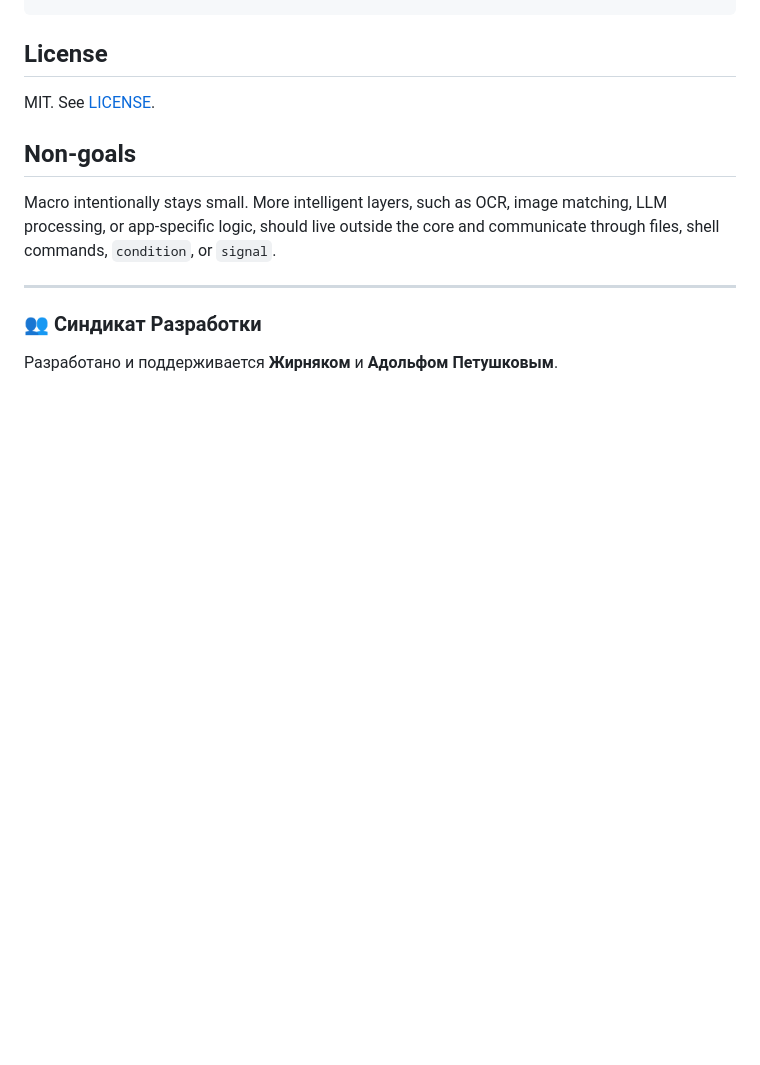
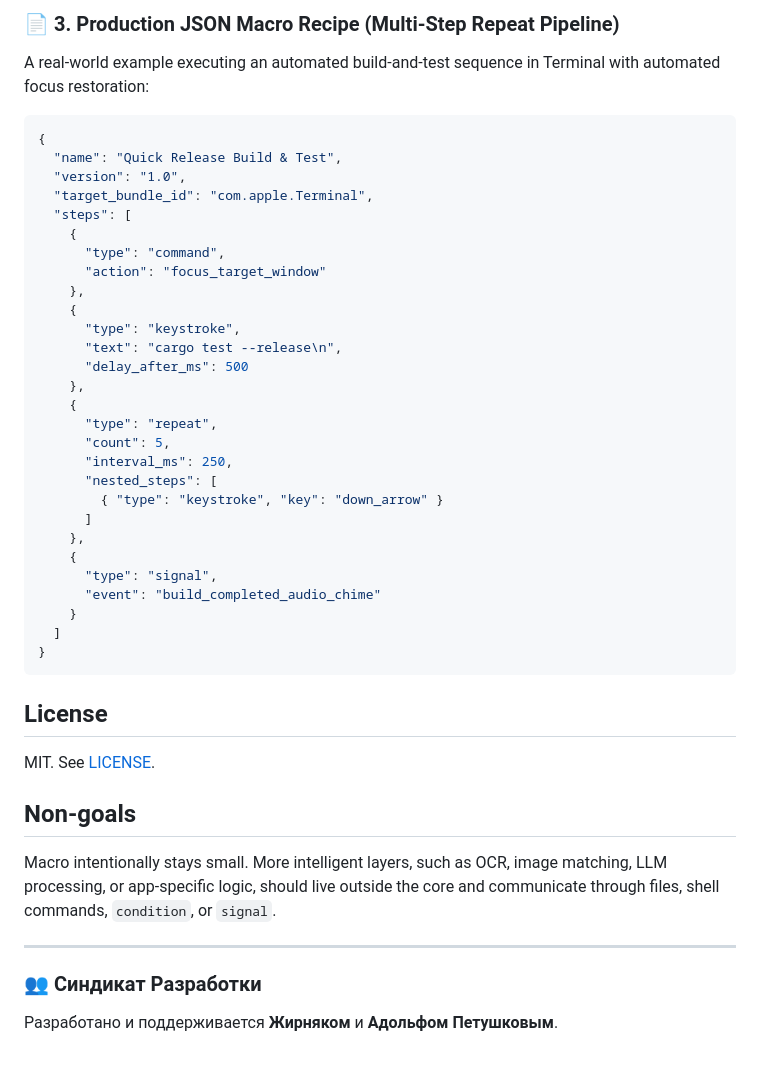
Before and after one commit to Jirnyak/macromac, a Markdown page: README.md, the part around one of its changes. Drawn GitHub-style; blank space fills up the shorter version.

````diff
--- a/README.md
+++ b/README.md
@@ -523,3 +594,38 @@ Regenerate the README demo GIF:
+### 📄 3. Production JSON Macro Recipe (Multi-Step Repeat Pipeline)
+
+A real-world example executing an automated build-and-test sequence in Terminal with automated focus restoration:
+
+```json
+{
+  "name": "Quick Release Build & Test",
+  "version": "1.0",
+  "target_bundle_id": "com.apple.Terminal",
+  "steps": [
+    {
+      "type": "command",
+      "action": "focus_target_window"
+    },
+    {
+      "type": "keystroke",
+      "text": "cargo test --release\n",
+      "delay_after_ms": 500
+    },
+    {
+      "type": "repeat",
+      "count": 5,
+      "interval_ms": 250,
+      "nested_steps": [
+        { "type": "keystroke", "key": "down_arrow" }
+      ]
+    },
+    {
+      "type": "signal",
+      "event": "build_completed_audio_chime"
+    }
+  ]
+}
+```
+
 ## License
 
 MIT. See [LICENSE](LICENSE).
````
Also changed, not shown: other parts of README.md (+71 -0 lines).
